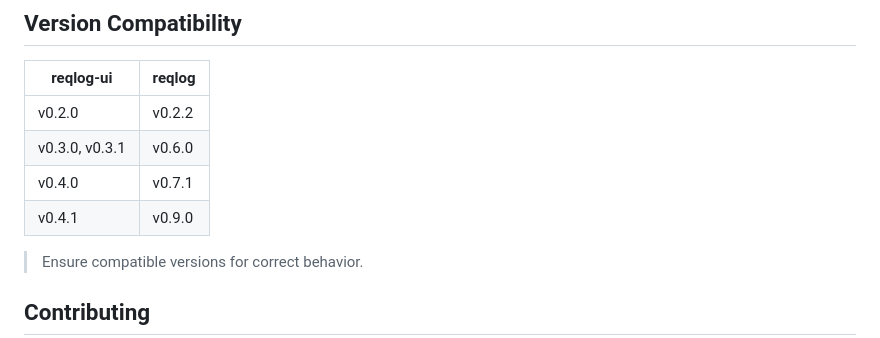
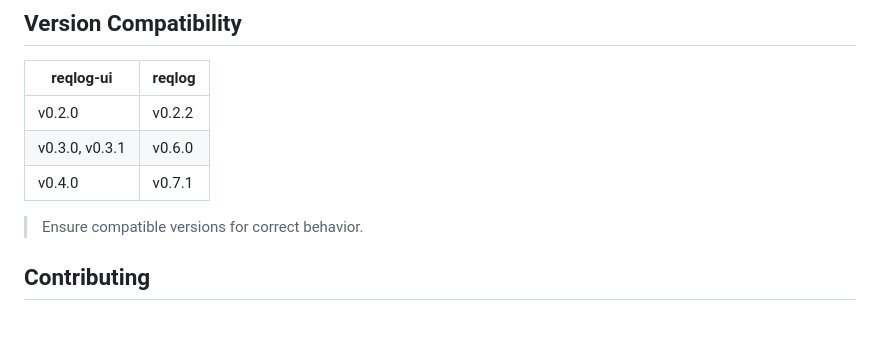
Before and after one commit to SagarMaheshwary/reqlog-ui, a Markdown page: readme.md, the part around the change. Drawn GitHub-style.

Commit message:
fix(docs): remove wrong version compatibility entry in README

```diff
--- a/readme.md
+++ b/readme.md
@@ -174,7 +174,6 @@ REQLOG_DOCKER_SERVICES=order-service,inventory-service,payment-service
 | v0.2.0         | v0.2.2 |
 | v0.3.0, v0.3.1 | v0.6.0 |
 | v0.4.0         | v0.7.1 |
-| v0.4.1         | v0.9.0 |
 
 > Ensure compatible versions for correct behavior.
 
```
